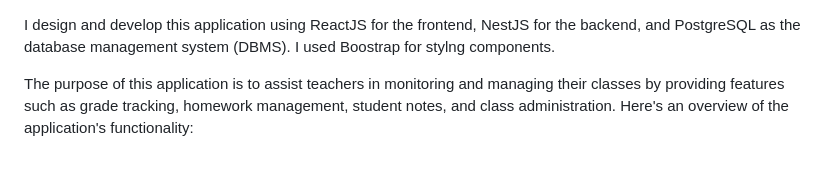
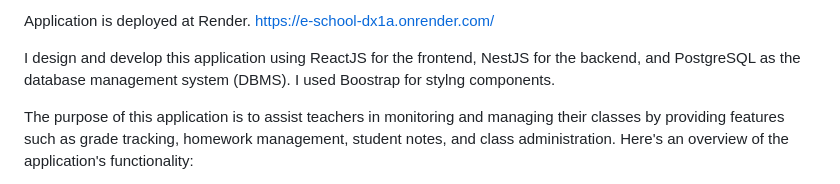
Before and after one commit to adis-aljic/eschool, a Markdown page: readme.md, the part around the change. Drawn GitHub-style.

```diff
--- a/readme.md
+++ b/readme.md
@@ -1,3 +1,5 @@
+Application is deployed at Render.  https://e-school-dx1a.onrender.com/
+
 I  design and develop this application using ReactJS for the frontend, NestJS for the backend, and PostgreSQL as the database management system (DBMS). I used Boostrap for stylng components.
 
 The purpose of this application is to assist teachers in monitoring and managing their classes by providing features such as grade tracking, homework management, student notes, and class administration. Here's an overview of the application's functionality:
```
